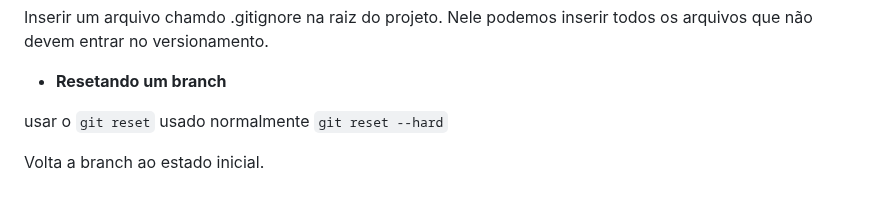
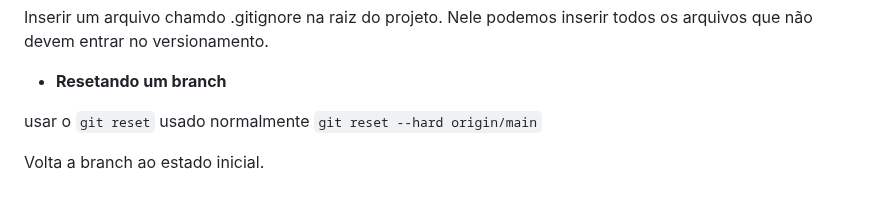
Before and after one commit to aldrinreis/MACETARIO-PESSOAL, a Markdown page: GIT E GITHUB/GIT.md, the part around one of its changes. GitHub-like rendering.

Commit message:
Atualização da DOC

````diff
--- a/GIT E GITHUB/GIT.md
+++ b/GIT E GITHUB/GIT.md
@@ -141,6 +143,6 @@ Nele podemos inserir todos os arquivos que não devem entrar no versionamento.
 
 - **Resetando um branch**
 
-usar o ```git reset``` usado normalmente ```git reset --hard```
+usar o ```git reset``` usado normalmente ```git reset --hard origin/main```
 
 Volta a branch ao estado inicial.
````
Also changed, not shown: other parts of GIT E GITHUB/GIT.md (+2 -0 lines).
